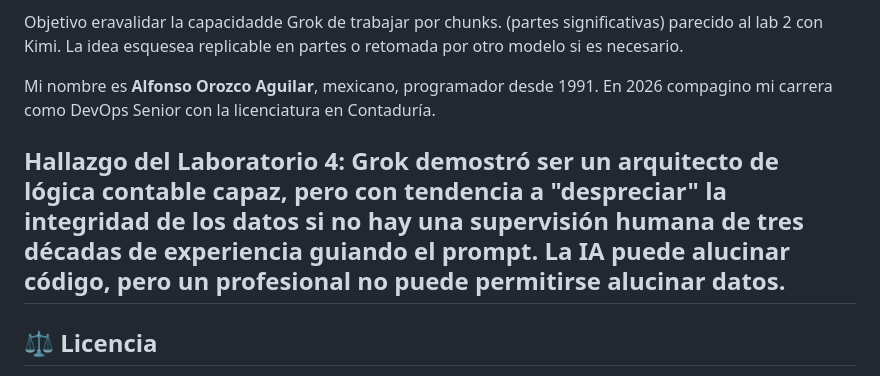
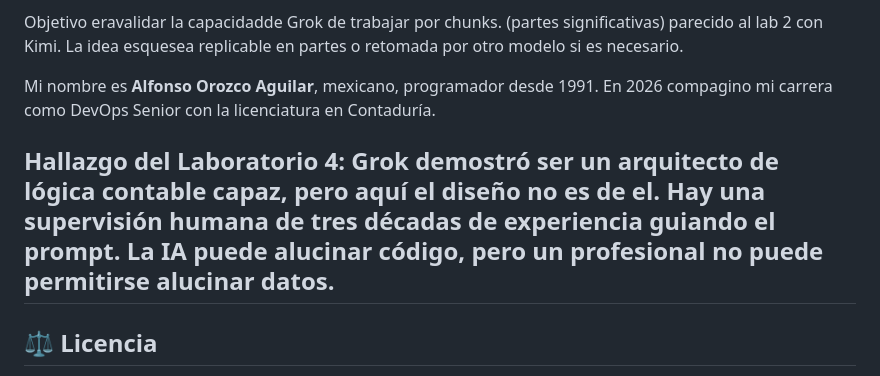
Before and after one commit to AlfonsoOrozcoAguilarnoNDA/dolgul, a Markdown page: README.md, the part around the change. GitHub-like rendering.

```diff
--- a/README.md
+++ b/README.md
@@ -89,7 +89,7 @@ Objetivo eravalidar la capacidadde Grok de trabajar por chunks. (partes signific
 
 Mi nombre es **Alfonso Orozco Aguilar**, mexicano, programador desde 1991. En 2026 compagino mi carrera como DevOps Senior con la licenciatura en Contaduría.
 
-**Hallazgo del Laboratorio 4:** Grok demostró ser un arquitecto de lógica contable capaz, pero con tendencia a "despreciar" la integridad de los datos si no hay una supervisión humana de tres décadas de experiencia guiando el prompt. La IA puede alucinar código, pero un profesional no puede permitirse alucinar datos.
+**Hallazgo del Laboratorio 4:** Grok demostró ser un arquitecto de lógica contable capaz, pero aquí el diseño no es de el. Hay una supervisión humana de tres décadas de experiencia guiando el prompt. La IA puede alucinar código, pero un profesional no puede permitirse alucinar datos.
 ---
 
 ## ⚖️ Licencia
```
